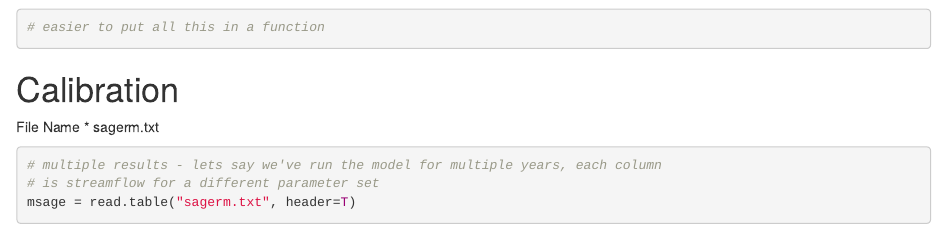
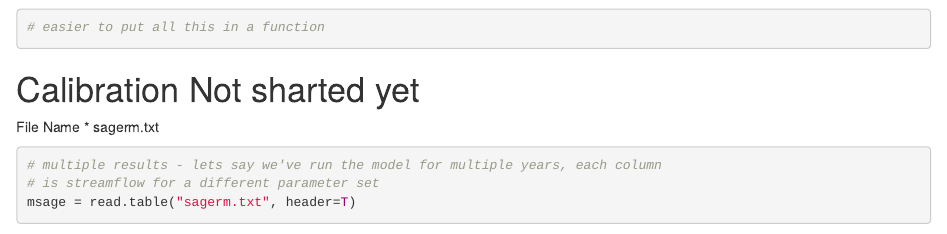
Before and after one commit to kristinaglass/calibrate_sagehen_streamflow, an R Markdown document (performance_metrics_K.Rmd): the page in a window 1100 px wide, from 3340 px down. Rendered offline with R 4.5, knitr and Pandoc, with nearby package versions; some code elsewhere in the file could not run offline.

Commit message:
calibration comment

````diff
--- a/performance_metrics_K.Rmd
+++ b/performance_metrics_K.Rmd
@@ -128,7 +128,7 @@ perf
 ```
 
 
-# Calibration
+# Calibration Not sharted yet
 
 File Name
 * sagerm.txt
````
